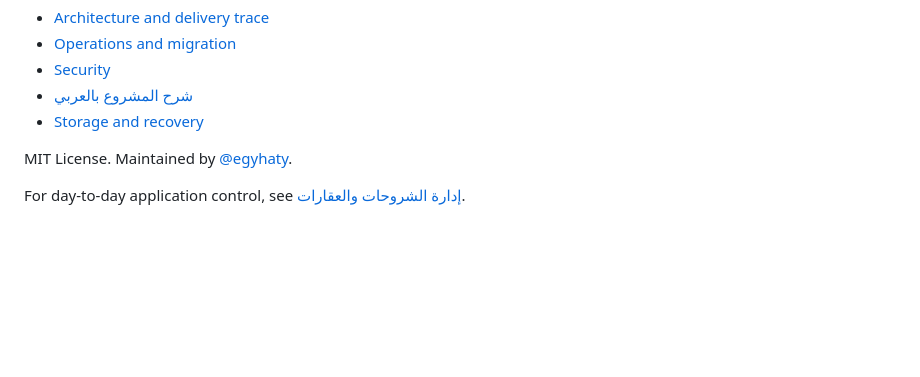
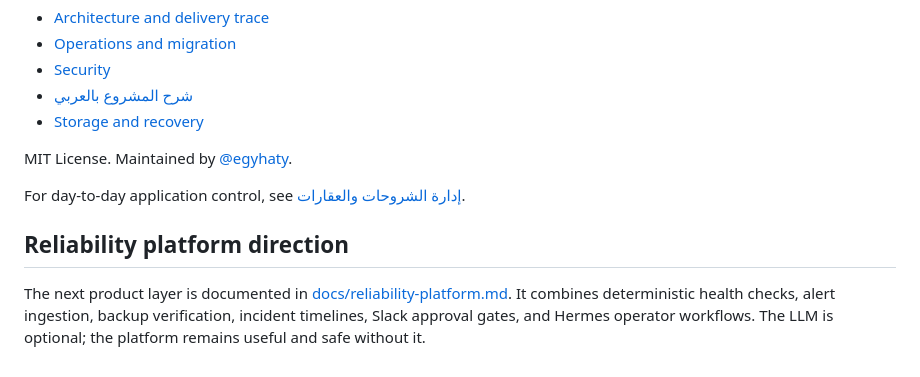
Before and after one commit to egyhaty/karm-devops, a Markdown page: README.md, the part around the change. Rendered like a GitHub page; blank space fills up the shorter version.

Commit message:
define Karm reliability platform direction

```diff
--- a/README.md
+++ b/README.md
@@ -77,3 +77,6 @@ Murabba Learn is a public hands-on Cloud & DevOps learning library, with seven-m
 MIT License. Maintained by [@egyhaty](https://github.com/egyhaty).
 
 For day-to-day application control, see [إدارة الشروحات والعقارات](docs/app-management.md).
+## Reliability platform direction
+
+The next product layer is documented in [docs/reliability-platform.md](docs/reliability-platform.md). It combines deterministic health checks, alert ingestion, backup verification, incident timelines, Slack approval gates, and Hermes operator workflows. The LLM is optional; the platform remains useful and safe without it.
```
Also changed, not shown: docs/reliability-platform.md (added, +45 -0 lines).
